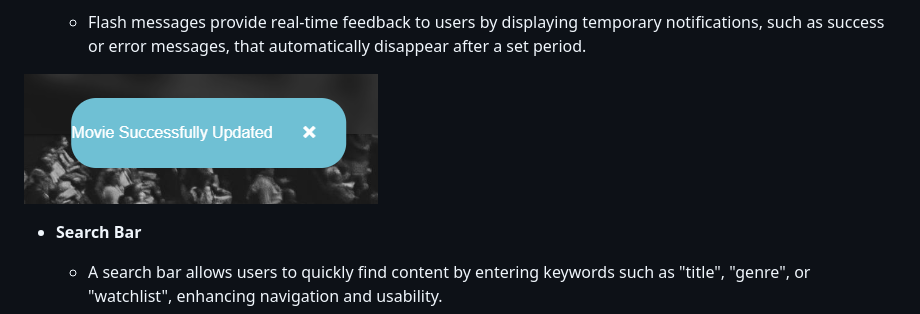
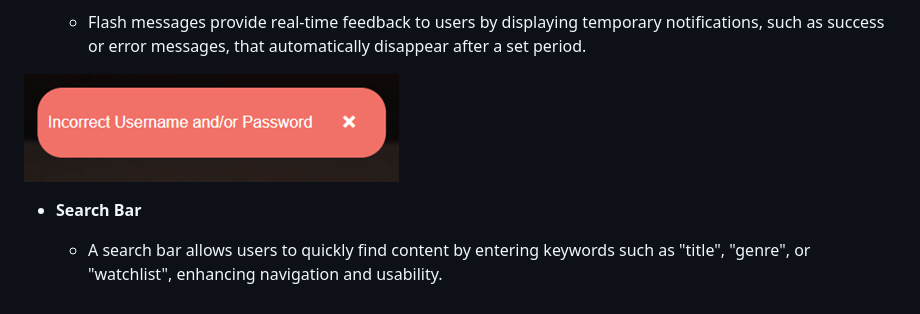
Before and after one commit to patrickaod/CineVault, a Markdown page: README.md, the part around the change. Rendered like a GitHub page; pictures changed too: documentation/screenshots/flash_message.png (added), documentation/screenshots/flashmessages.png (deleted).

Commit message:
doc(readme): update flash message feature with margin corrected screenshot

```diff
--- a/README.md
+++ b/README.md
@@ -180,7 +180,7 @@ Account
 
     - Flash messages provide real-time feedback to users by displaying temporary notifications, such as success or error messages, that automatically disappear after a set period.
 
-![Flash Messages](documentation/screenshots/flashmessages.png)
+![Flash Messages](documentation/screenshots/flash_message.png)
 
 - **Search Bar**
 
```
